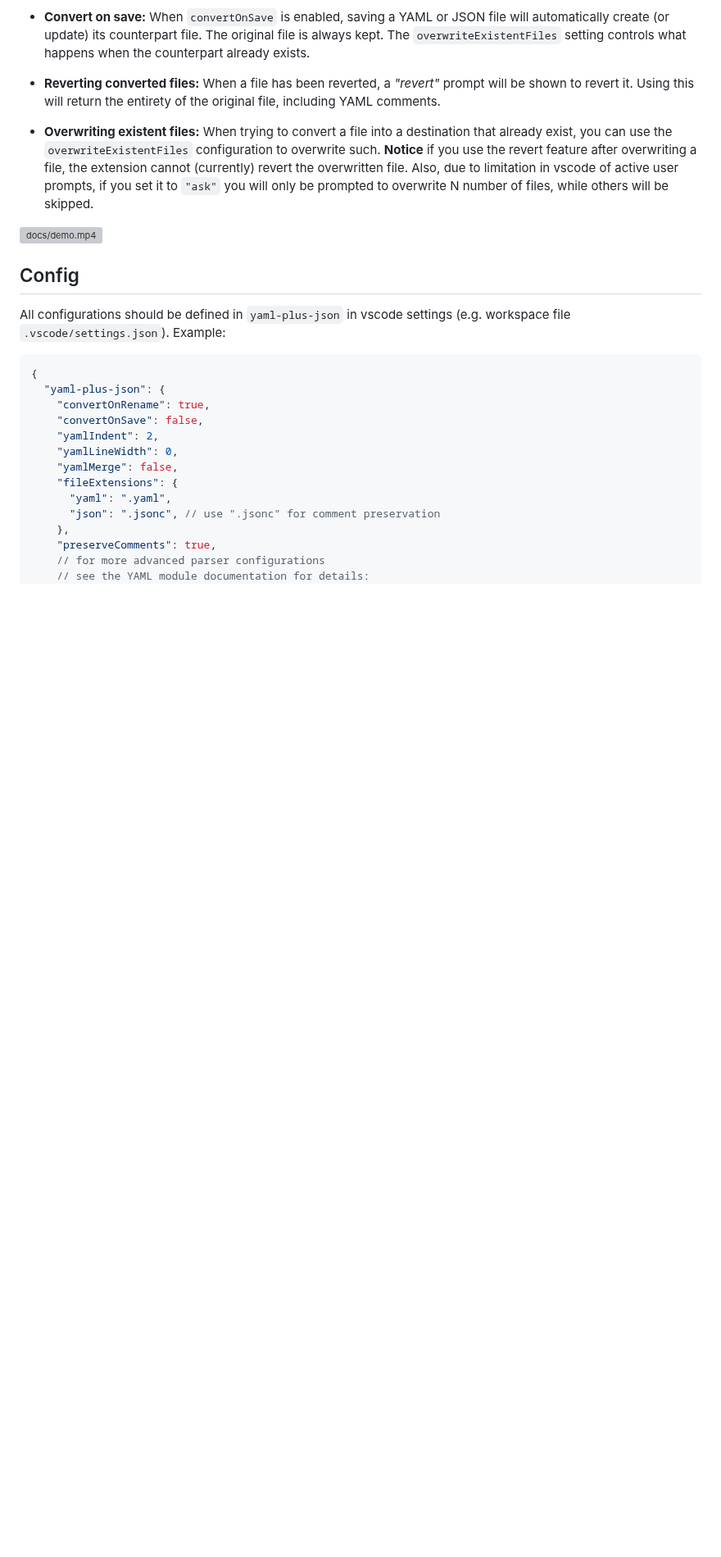
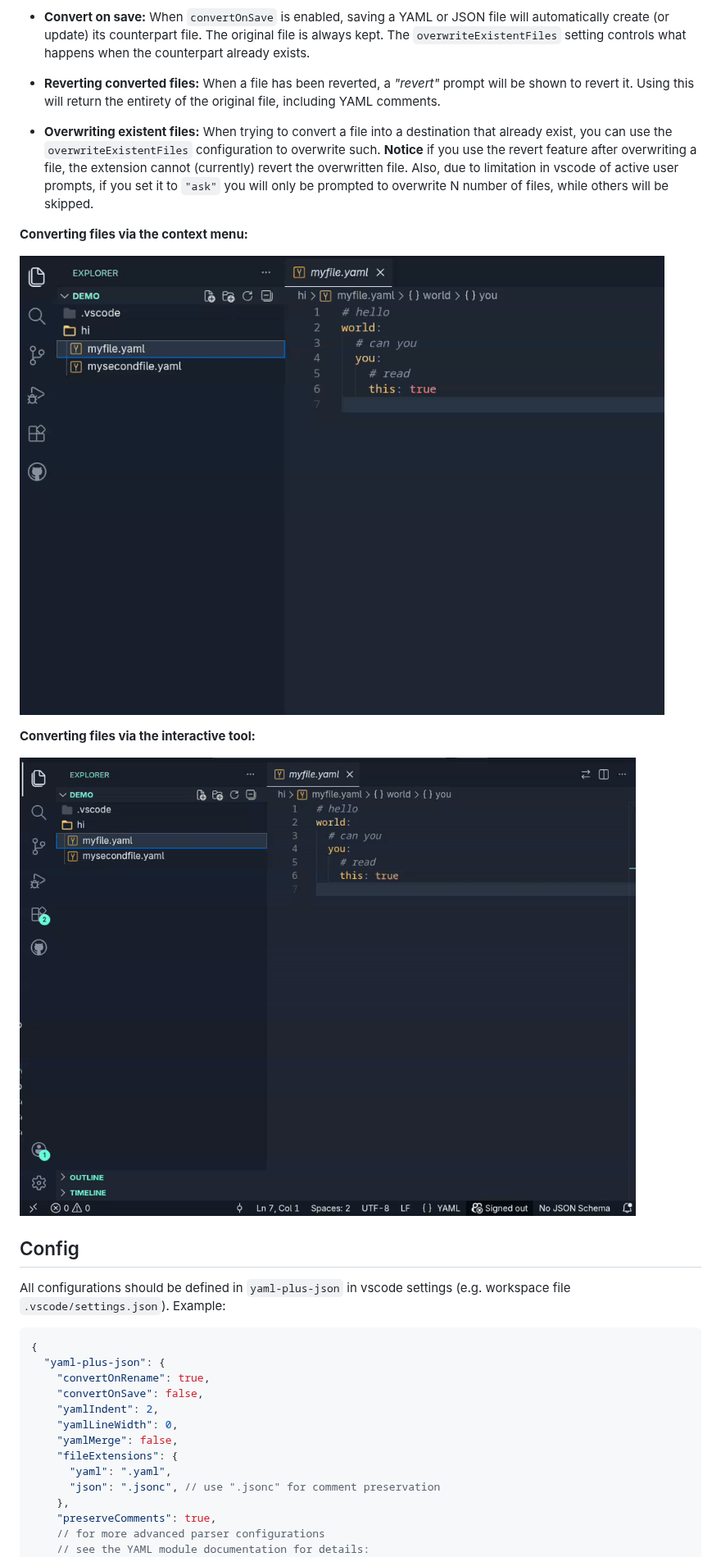
Before and after one commit to hilleer/vscode-yaml-plus-json, a Markdown page: README.md, the part around one of its changes. Shown at 82% size. Drawn GitHub-style; pictures changed too: docs/demo_interactive.gif (added); blank space fills up the shorter version; grey boxes are pictures that could not be loaded.

Commit message:
docs: add interactive converter demo gif and README entry

```diff
--- a/README.md
+++ b/README.md
@@ -38,7 +37,13 @@ Any good ideas or feature requests? Please, do not hesitate to open [a new issue
 - **Reverting converted files:** When a file has been reverted, a _"revert"_ prompt will be shown to revert it. Using this will return the entirety of the original file, including YAML comments.
 - **Overwriting existent files:** When trying to convert a file into a destination that already exist, you can use the `overwriteExistentFiles` configuration to overwrite such. **Notice** if you use the revert feature after overwriting a file, the extension cannot (currently) revert the overwritten file. Also, due to limitation in vscode of active user prompts, if you set it to `"ask"` you will only be prompted to overwrite N number of files, while others will be skipped.
 
-![docs/demo.mp4](https://github.com/hilleer/vscode-yaml-plus-json/blob/main/docs/demo.mp4)
+**Converting files via the context menu:**
+
+![demo](https://raw.githubusercontent.com/hilleer/vscode-yaml-plus-json/main/docs/demo.gif)
+
+**Converting files via the interactive tool:**
+
+![demo_interactive.gif](https://raw.githubusercontent.com/hilleer/vscode-yaml-plus-json/main/docs/demo_interactive.gif)
 
 ## Config
 
```
Also changed, not shown: other parts of README.md (+1 -2 lines).
